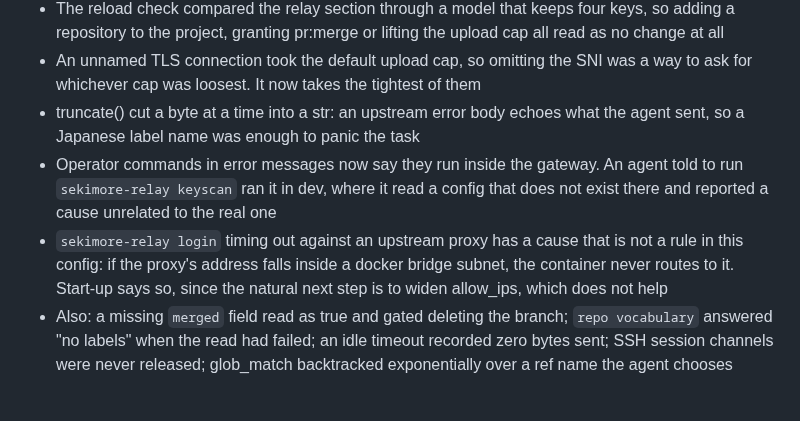
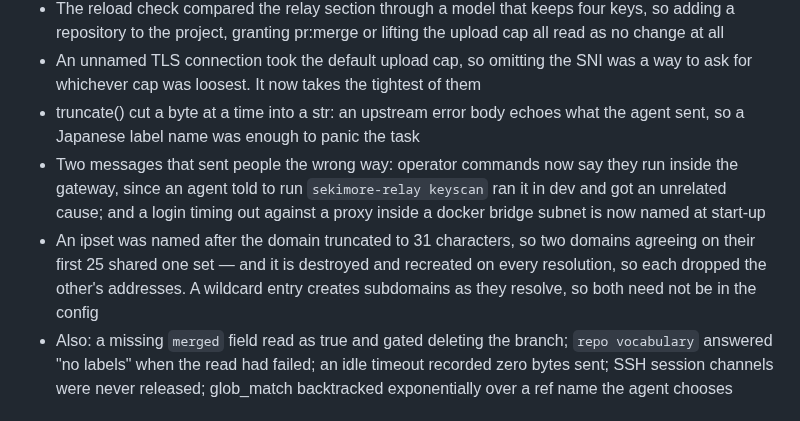
Before and after one commit to Amakata/sekimore-gw, a Markdown page: relay/CHANGELOG.md, the part around the change. Rendered like a GitHub page.

```diff
--- a/relay/CHANGELOG.md
+++ b/relay/CHANGELOG.md
@@ -13,8 +13,8 @@
 - The reload check compared the relay section through a model that keeps four keys, so adding a repository to the project, granting pr:merge or lifting the upload cap all read as no change at all
 - An unnamed TLS connection took the default upload cap, so omitting the SNI was a way to ask for whichever cap was loosest. It now takes the tightest of them
 - truncate() cut a byte at a time into a str: an upstream error body echoes what the agent sent, so a Japanese label name was enough to panic the task
-- Operator commands in error messages now say they run inside the gateway. An agent told to run `sekimore-relay keyscan` ran it in dev, where it read a config that does not exist there and reported a cause unrelated to the real one
-- `sekimore-relay login` timing out against an upstream proxy has a cause that is not a rule in this config: if the proxy's address falls inside a docker bridge subnet, the container never routes to it. Start-up says so, since the natural next step is to widen allow_ips, which does not help
+- Two messages that sent people the wrong way: operator commands now say they run inside the gateway, since an agent told to run `sekimore-relay keyscan` ran it in dev and got an unrelated cause; and a login timing out against a proxy inside a docker bridge subnet is now named at start-up
+- An ipset was named after the domain truncated to 31 characters, so two domains agreeing on their first 25 shared one set — and it is destroyed and recreated on every resolution, so each dropped the other's addresses. A wildcard entry creates subdomains as they resolve, so both need not be in the config
 - Also: a missing `merged` field read as true and gated deleting the branch; `repo vocabulary` answered "no labels" when the read had failed; an idle timeout recorded zero bytes sent; SSH session channels were never released; glob_match backtracked exponentially over a ref name the agent chooses
 
 ## 0.2.12 (2026-09-18)
```
Also changed, not shown: relay/CHANGELOG.ja.md (+2 -2 lines).
